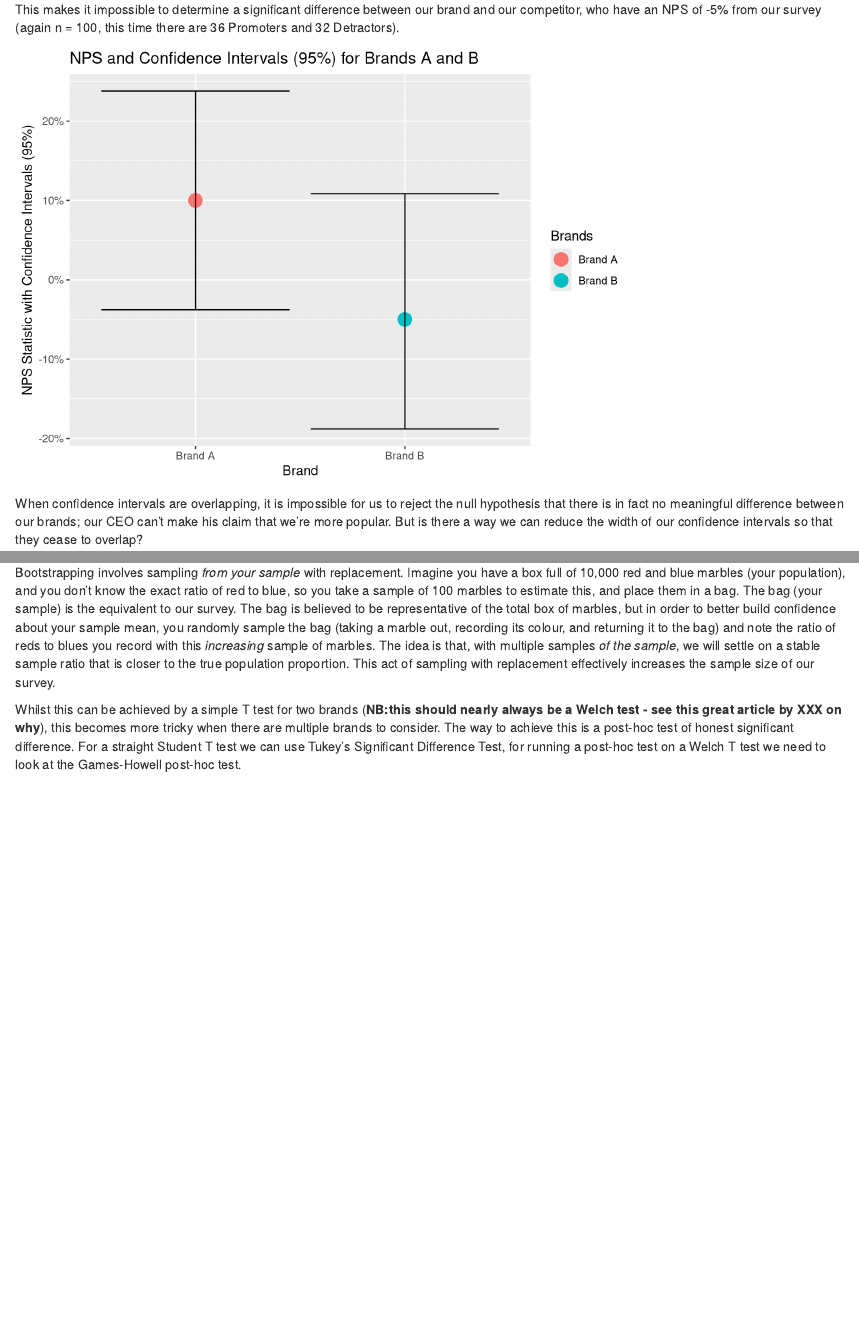
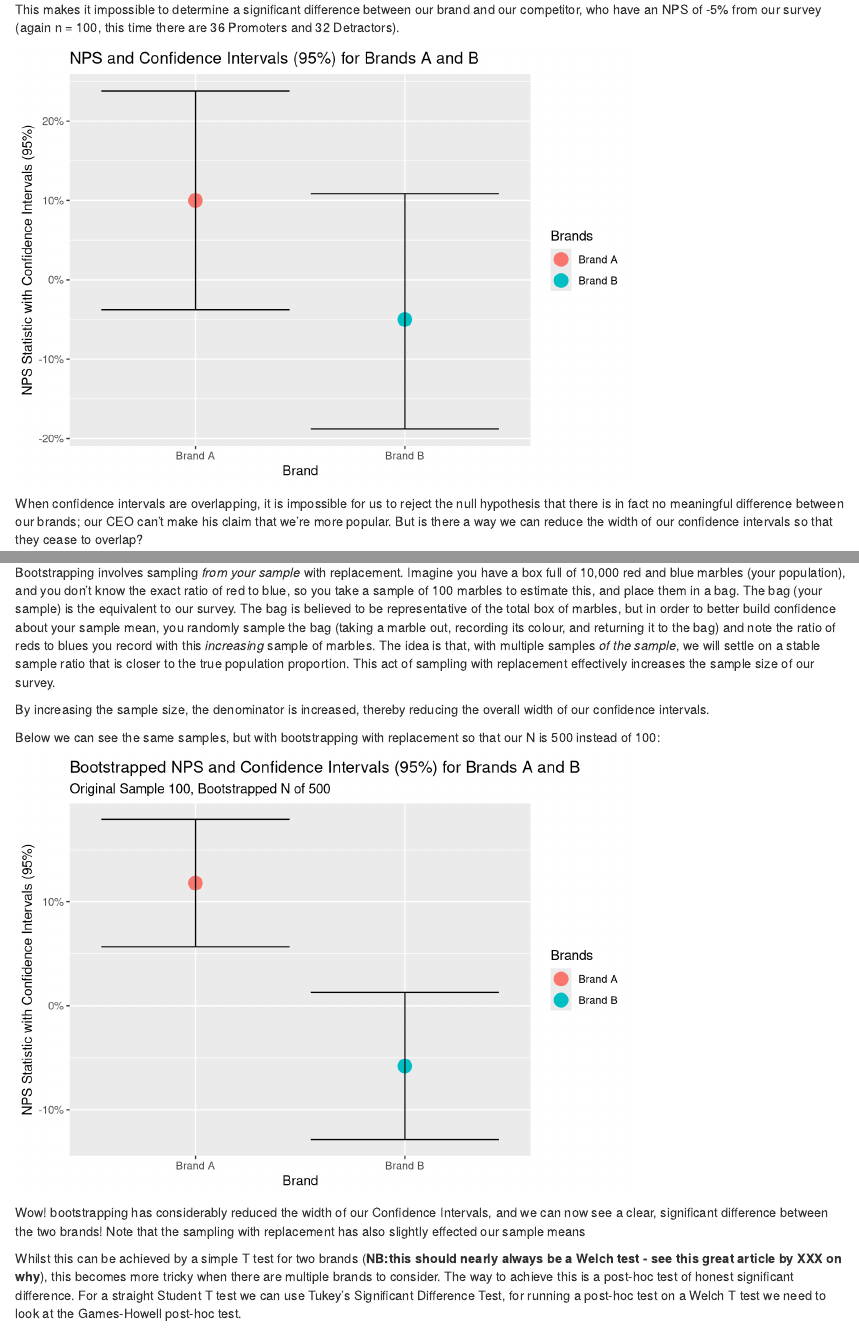
Before and after one commit to rsklly/r-you-experienced, an R Markdown document (NPSS rmarkdown.Rmd): the page in a window 1100 px wide, from 2100 px down, and a second part further down, joined at a grey line. Rendered offline with R 4.5, knitr and Pandoc, with nearby package versions.

Commit message:
Added in bootstrap viz

````diff
--- a/NPSS rmarkdown.Rmd
+++ b/NPSS rmarkdown.Rmd
@@ -109,9 +109,6 @@ detractor_sample_brand_b <- rep(-1, times = n_detractors_brand_b)
 brand_b <- c(promoter_sample_brand_b, passive_sample_brand_b, detractor_sample_brand_b)
 npss_brand_b <- mean(brand_b)
 
-df <- data.table::as.data.table(cbind(brand_a, brand_b))
-melted <- data.table::melt(df)
-
 ci_mean_a <- data.frame(vals = c(mean(brand_a) - 1.96*(sd(brand_a)/sqrt(length(brand_a))), mean(brand_a), mean(brand_a) + 1.96*(sd(brand_a)/sqrt(length(brand_a)))), labels = c('Brand A Lower CI (95%)', 'Brand A NPS Statistic', 'Brand A Upper CI (95%)'))
 
 ci_mean_b <- data.frame(vals = c(mean(brand_b) - 1.96*(sd(brand_a)/sqrt(length(brand_b))), mean(brand_b), mean(brand_b) + 1.96*(sd(brand_b)/sqrt(length(brand_b)))), labels = c('Brand B Lower CI (95%)', 'Brand B NPS Statistic', 'Brand B Upper CI (95%)'))
@@ -142,6 +139,37 @@ To reduce the width of our confidence intervals around the sample mean $\overlin
 
 Bootstrapping involves sampling _from your sample_ with replacement. Imagine you have a box full of 10,000 red and blue marbles (your population), and you don't know the exact ratio of red to blue, so you take a sample of 100 marbles to estimate this, and place them in a bag. The bag (your sample) is the equivalent to our survey. The bag is believed to be representative of the total box of marbles, but in order to better build confidence about your sample mean, you randomly sample the bag (taking a marble out, recording its colour, and returning it to the bag) and note the ratio of reds to blues you record with this _increasing_ sample of marbles. The idea is that, with multiple samples _of the sample_, we will settle on a stable sample ratio that is closer to the true population proportion. This act of sampling with replacement effectively increases the sample size of our survey.
 
+By increasing the sample size, the denominator is increased, thereby reducing the overall width of our confidence intervals.
 
+Below we can see the same samples, but with bootstrapping with replacement so that our N is 500 instead of 100:
+
+```{r echo= FALSE, warning = FALSE}
+library(stringr)
+library(ggplot2)
+library(scales)
+
+set.seed(45)
+
+brand_a_bs <- sample(brand_a, 500, replace = T)
+brand_b_bs <- sample(brand_b, 500, replace = T)
+
+ci_mean_a_bs <- data.frame(vals = c(mean(brand_a_bs) - 1.96*(sd(brand_a_bs)/sqrt(length(brand_a_bs))), mean(brand_a_bs), mean(brand_a_bs) + 1.96*(sd(brand_a_bs)/sqrt(length(brand_a_bs)))), labels = c('Brand A Lower CI (95%)', 'Brand A NPS Statistic', 'Brand A Upper CI (95%)'))
+
+ci_mean_b_bs <- data.frame(vals = c(mean(brand_b_bs) - 1.96*(sd(brand_b_bs)/sqrt(length(brand_b_bs))), mean(brand_b_bs), mean(brand_b_bs) + 1.96*(sd(brand_b_bs)/sqrt(length(brand_b_bs)))), labels = c('Brand B Lower CI (95%)', 'Brand B NPS Statistic', 'Brand B Upper CI (95%)'))
+
+cis_bs <- data.table::as.data.table(rbind(ci_mean_a_bs, ci_mean_b_bs))
+cis_bs[, brand := stringr::str_extract(labels, regex("Brand [AB]"))]
+ciscast_bs <- cis_bs
+ciscast_bs[, labels:= gsub("^Brand [AB] ","",labels)]
+ciscast_bs <- data.table::dcast(ciscast_bs, value.var = "vals", brand ~ labels)
+names(ciscast_bs) <- tolower(gsub(" ","_", names(ciscast_bs)))
+ciscast_bs$brand <- as.factor(ciscast_bs$brand)
+
+c <- ggplot() + geom_point(data = ciscast_bs, aes(x = brand, y = ciscast_bs$nps_statistic, color = ciscast_bs$brand),size = 5) + geom_errorbar(aes(x = ciscast_bs$brand, ymin = ciscast_bs$`lower_ci_(95%)`, ymax = ciscast_bs$`upper_ci_(95%)`)) + ggplot2::ylab("NPS Statistic with Confidence Intervals (95%)") + xlab("Brand") + labs(colour = "Brands", title = "Bootstrapped NPS and Confidence Intervals (95%) for Brands A and B", subtitle = "Original Sample 100, Bootstrapped N of 500") + scale_y_continuous(labels = percent)
+c
+
+```
+
+Wow! bootstrapping has considerably reduced the width of our Confidence Intervals, and we can now see a clear, significant difference between the two brands! Note that the sampling with replacement has also slightly effected our sample means
 
 Whilst this can be achieved by a simple T test for two brands (**NB:this should nearly always be a Welch test - see this great article by XXX on why**), this becomes more tricky when there are multiple brands to consider. The way to achieve this is a post-hoc test of honest significant difference. For a straight Student T test we can use Tukey's Significant Difference Test, for running a post-hoc test on a Welch T test we need to look at the Games-Howell post-hoc test.
````
Also changed, not shown: NPSS-rmarkdown.html.
